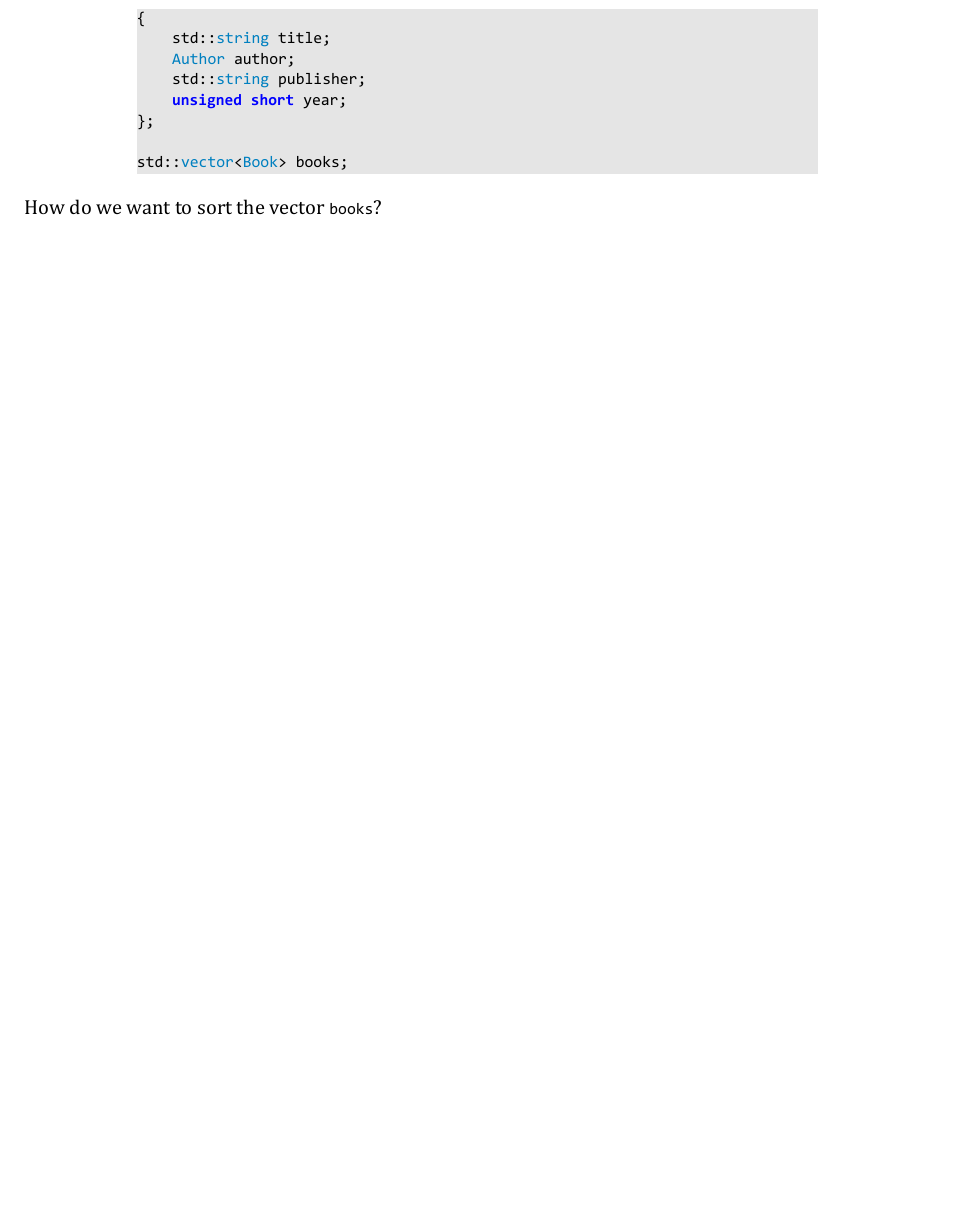
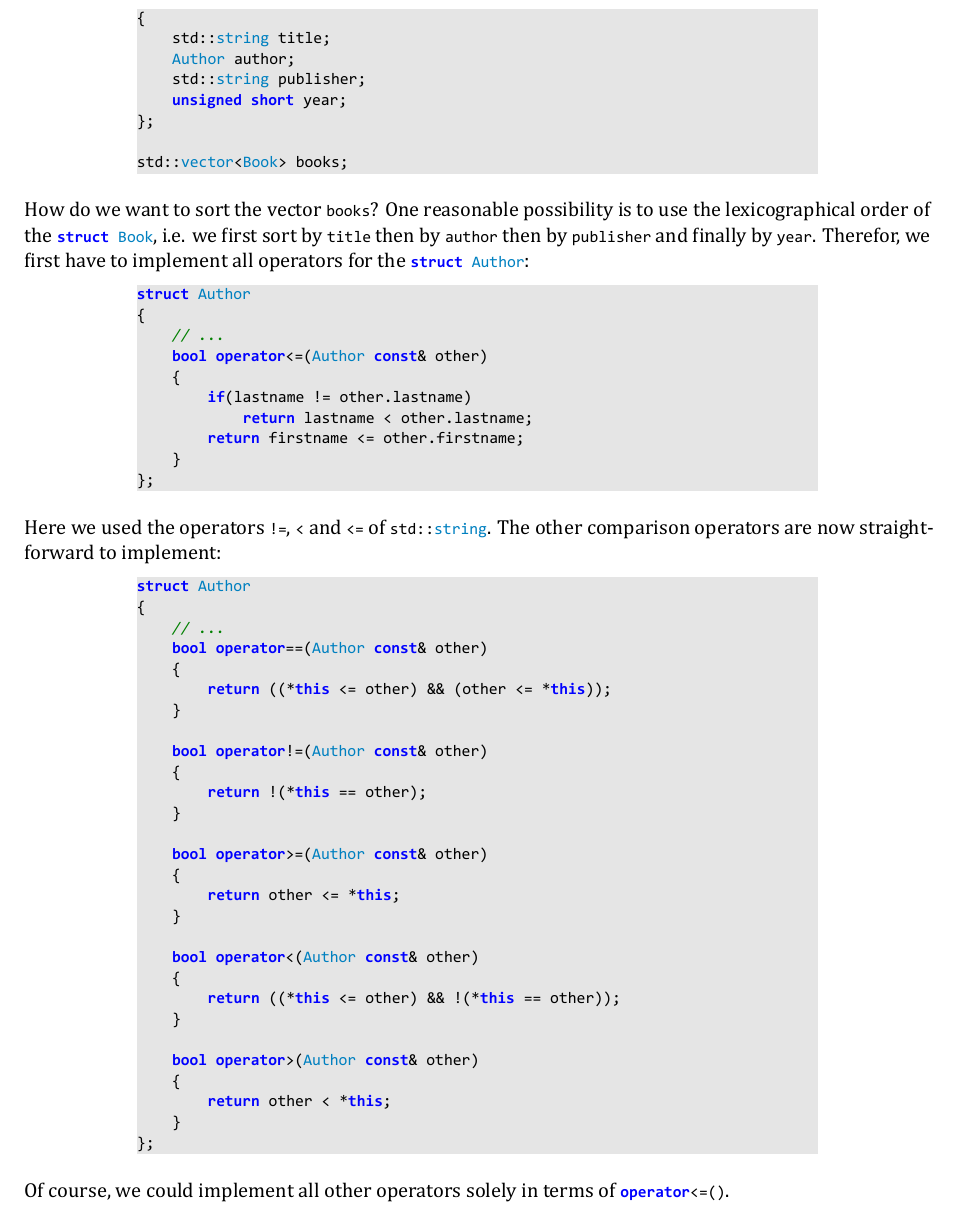
Before and after one commit to MWid/cpp-proposal-comparison, a LaTeX document (comparison.tex): part of page 2 of 2 before the commit and part of page 2 of 3 after it, cut so that both start at the same text, the shorter picture padded with empty space. The pictures show the PDF file comparison.pdf that the author committed with the source.

Commit message:
struct Author with comparison operators

```diff
--- a/comparison.tex
+++ b/comparison.tex
@@ -158,8 +158,54 @@ struct Book
 std::vector<Book> books;
 \end{lstlisting}
 
-How do we want to sort the vector \tcode{books}? One reasonable possibility is to use
+How do we want to sort the vector \tcode{books}? One reasonable possibility is to use the lexicographical order of the \tcode{struct Book}, i.e. we first sort by \tcode{title} then by \tcode{author} then by \tcode{publisher} and finally by \tcode{year}. Therefor, we first have to implement all operators for the \tcode{struct Author}:
 
+\begin{lstlisting}
+struct Author
+{
+    // ...
+    bool operator<=(Author const& other)
+    {
+        if(lastname != other.lastname)
+            return lastname < other.lastname;
+        return firstname <= other.firstname;
+    }
+};
+\end{lstlisting}
+
+Here we used the operators \tcode{!=}, \tcode{<} and \tcode{<=} of \tcode{std::string}. The other comparison operators are now straightforward to implement:
+
+\begin{lstlisting}
+struct Author
+{
+    // ...
+    bool operator==(Author const& other)
+    {
+        return ((*this <= other) && (other <= *this));
+    }
+
+    bool operator!=(Author const& other)
+    {
+        return !(*this == other);
+    }
+
+    bool operator>=(Author const& other)
+    {
+        return other <= *this;
+    }
+
+    bool operator<(Author const& other)
+    {
+        return ((*this <= other) && !(*this == other));
+    }
+
+    bool operator>(Author const& other)
+    {
+        return other < *this;
+    }
+};
+\end{lstlisting}
+Of course, we could implement all other operators solely in terms of \tcode{operator<=()}.
 
 \section{Design Decisions}
 
```
Also changed, not shown: comparison.pdf.
